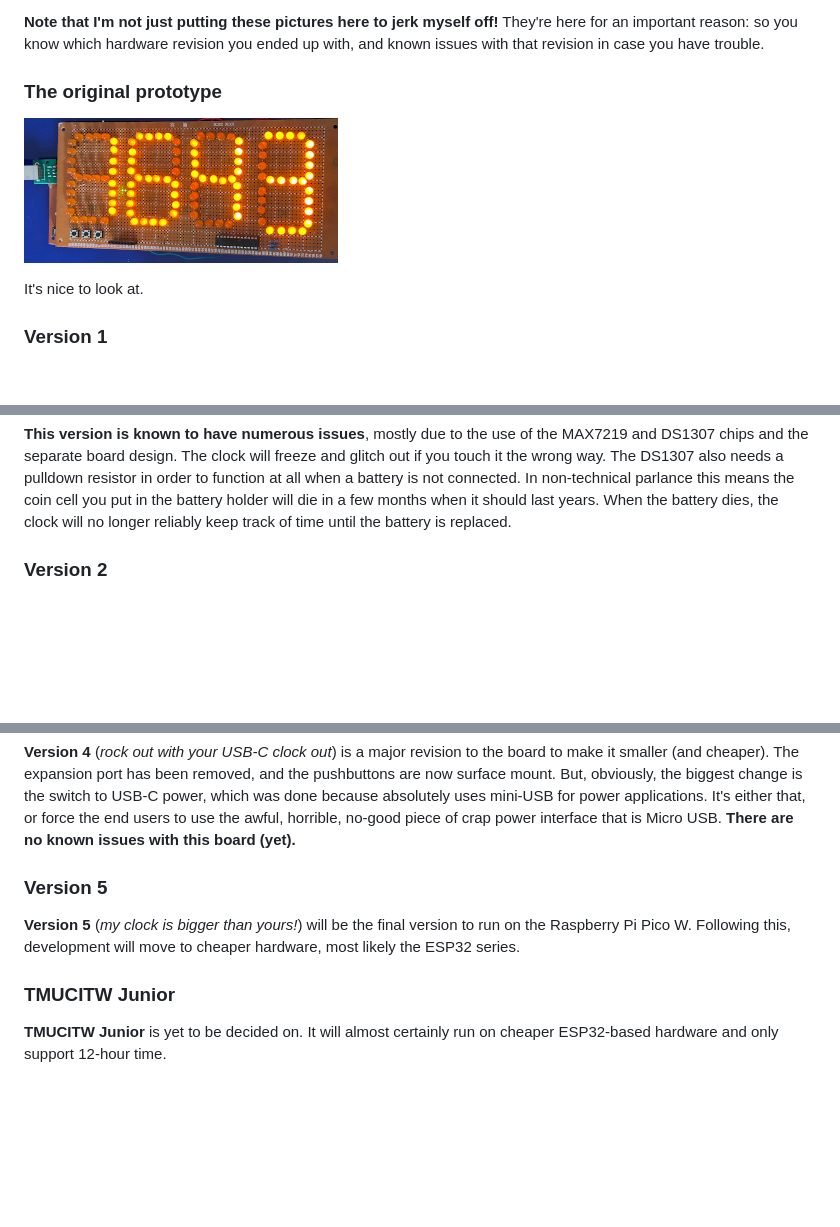
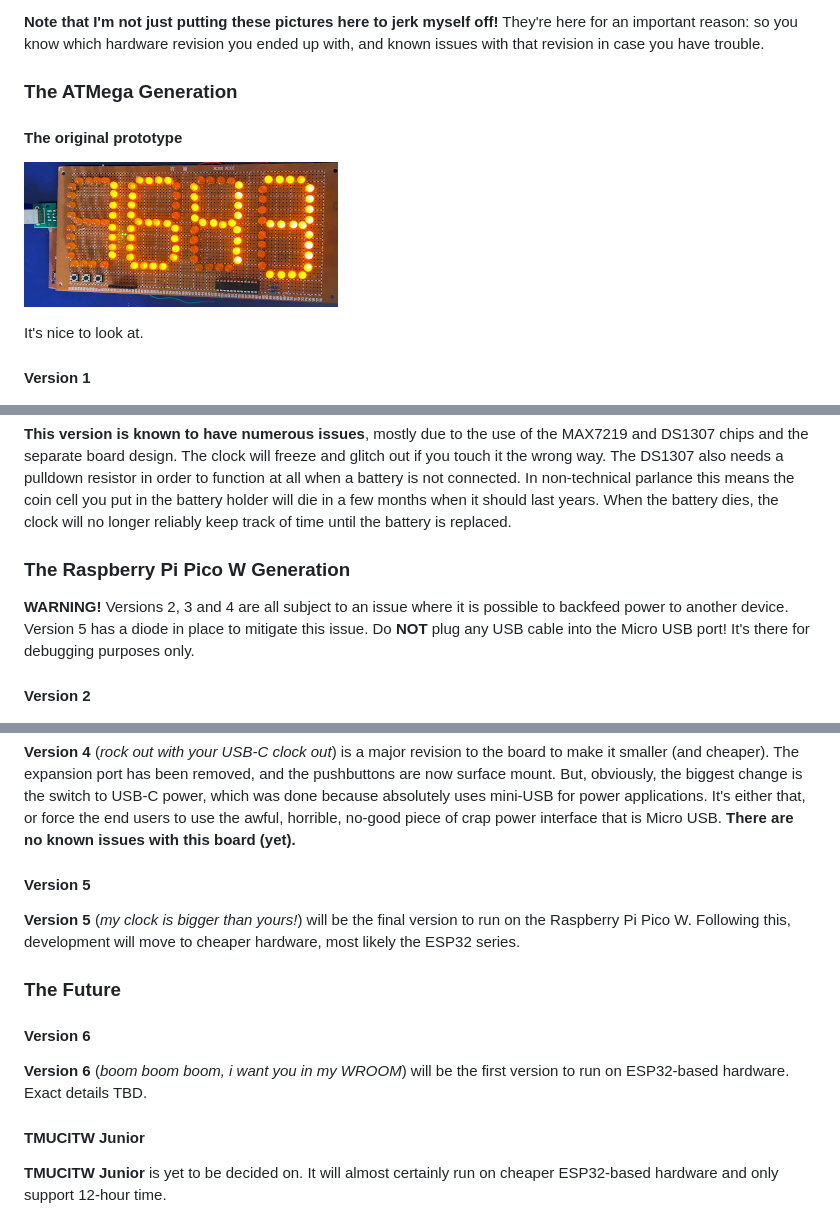
Before and after one commit to wurthless-elektroniks/clock, a Markdown page: docs/readme.md, 3 parts joined by grey strips. GitHub-like rendering; blank space fills up the shorter version.

```diff
--- a/docs/readme.md
+++ b/docs/readme.md
@@ -10,13 +10,15 @@ This section only applies to those who have a würthless elektroniks-branded TMU
 
 **Note that I'm not just putting these pictures here to jerk myself off!** They're here for an important reason: so you know which hardware revision you ended up with, and known issues with that revision in case you have trouble.
 
-### The original prototype
+### The ATMega Generation
+
+#### The original prototype
 
 ![](proto.jpeg)
 
 It's nice to look at.
 
-### Version 1
+#### Version 1
 
 ![](v1.jpeg)
 
@@ -24,7 +26,11 @@ It's nice to look at.
 
 **This version is known to have numerous issues**, mostly due to the use of the MAX7219 and DS1307 chips and the separate board design. The clock will freeze and glitch out if you touch it the wrong way. The DS1307 also needs a pulldown resistor in order to function at all when a battery is not connected. In non-technical parlance this means the coin cell you put in the battery holder will die in a few months when it should last years. When the battery dies, the clock will no longer reliably keep track of time until the battery is replaced.
 
-### Version 2
+### The Raspberry Pi Pico W Generation
+
+**WARNING!** Versions 2, 3 and 4 are all subject to an issue where it is possible to backfeed power to another device. Version 5 has a diode in place to mitigate this issue. Do **NOT** plug any USB cable into the Micro USB port! It's there for debugging purposes only.
+
+#### Version 2
 
 ![](v2.jpeg)
 
@@ -42,11 +48,17 @@ It's nice to look at.
 
 **Version 4** (*rock out with your USB-C clock out*) is a major revision to the board to make it smaller (and cheaper). The expansion port has been removed, and the pushbuttons are now surface mount. But, obviously, the biggest change is the switch to USB-C power, which was done because absolutely uses mini-USB for power applications. It's either that, or force the end users to use the awful, horrible, no-good piece of crap power interface that is Micro USB. **There are no known issues with this board (yet).**
 
-### Version 5
+#### Version 5
 
 **Version 5** (*my clock is bigger than yours!*) will be the final version to run on the Raspberry Pi Pico W. Following this, development will move to cheaper hardware, most likely the ESP32 series.
 
-### TMUCITW Junior
+### The Future
+
+#### Version 6
+
+**Version 6** (*boom boom boom, i want you in my WROOM*) will be the first version to run on ESP32-based hardware. Exact details TBD.
+
+#### TMUCITW Junior
 
 **TMUCITW Junior** is yet to be decided on. It will almost certainly run on cheaper ESP32-based hardware and only support 12-hour time.
 
```
Also changed, not shown: other parts of docs/readme.md (+2 -2 lines).
